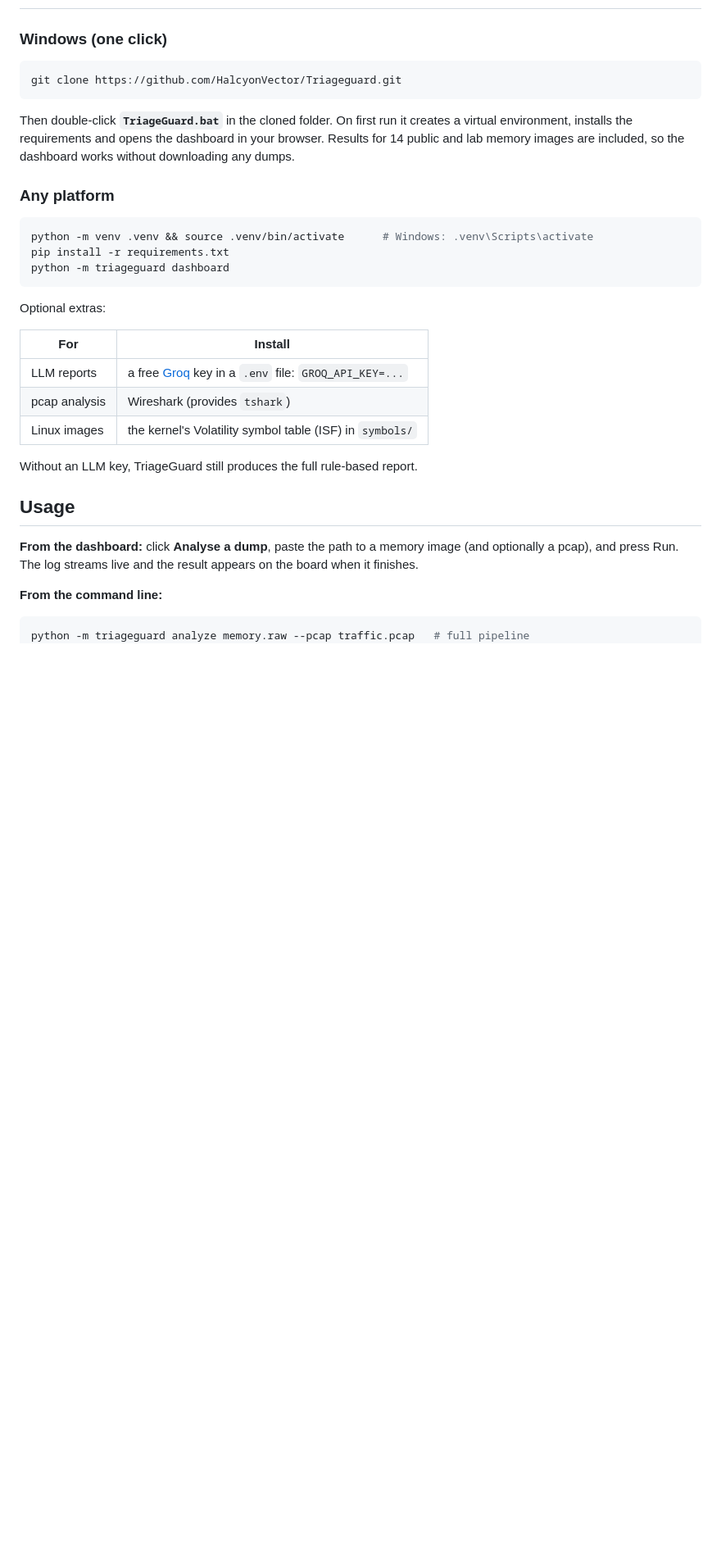
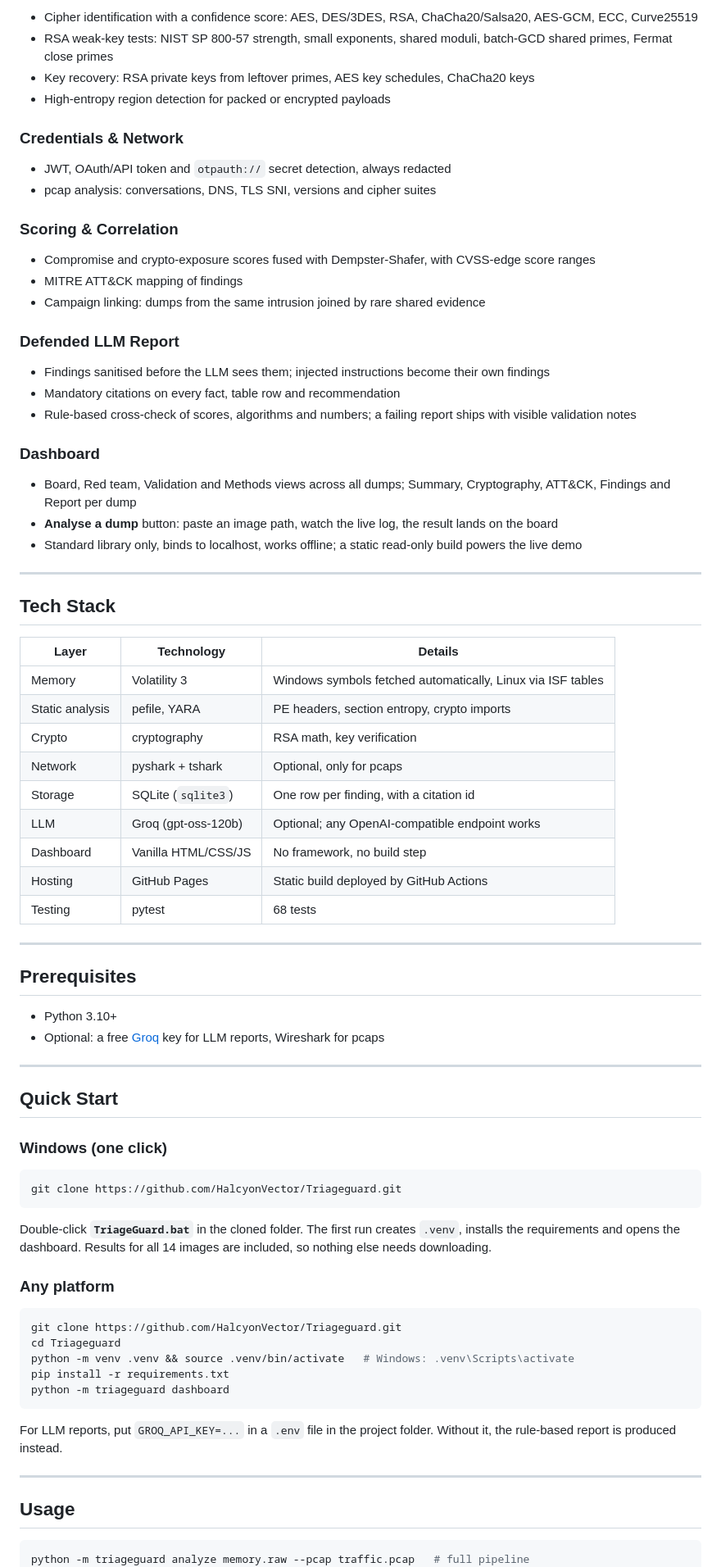
Before and after one commit to HalcyonVector/Triageguard, a Markdown page: README.md, the part around one of its changes. Shown at 82% size. Rendered like a GitHub page; blank space fills up the shorter version.

````diff
--- a/README.md
+++ b/README.md
@@ -25,3 +42,57 @@ validator checks its report against the rule-based results before anyone reads i
+- Cipher identification with a confidence score: AES, DES/3DES, RSA, ChaCha20/Salsa20, AES-GCM, ECC, Curve25519
+- RSA weak-key tests: NIST SP 800-57 strength, small exponents, shared moduli, batch-GCD shared primes, Fermat close primes
+- Key recovery: RSA private keys from leftover primes, AES key schedules, ChaCha20 keys
+- High-entropy region detection for packed or encrypted payloads
+
+### Credentials & Network
+
+- JWT, OAuth/API token and `otpauth://` secret detection, always redacted
+- pcap analysis: conversations, DNS, TLS SNI, versions and cipher suites
+
+### Scoring & Correlation
+
+- Compromise and crypto-exposure scores fused with Dempster-Shafer, with CVSS-edge score ranges
+- MITRE ATT&CK mapping of findings
+- Campaign linking: dumps from the same intrusion joined by rare shared evidence
+
+### Defended LLM Report
+
+- Findings sanitised before the LLM sees them; injected instructions become their own findings
+- Mandatory citations on every fact, table row and recommendation
+- Rule-based cross-check of scores, algorithms and numbers; a failing report ships with visible validation notes
+
+### Dashboard
+
+- Board, Red team, Validation and Methods views across all dumps; Summary, Cryptography, ATT&CK, Findings and Report per dump
+- **Analyse a dump** button: paste an image path, watch the live log, the result lands on the board
+- Standard library only, binds to localhost, works offline; a static read-only build powers the live demo
+
+---
+
+## Tech Stack
+
+| Layer | Technology | Details |
+|-------|-----------|---------|
+| Memory | Volatility 3 | Windows symbols fetched automatically, Linux via ISF tables |
+| Static analysis | pefile, YARA | PE headers, section entropy, crypto imports |
+| Crypto | cryptography | RSA math, key verification |
+| Network | pyshark + tshark | Optional, only for pcaps |
+| Storage | SQLite (`sqlite3`) | One row per finding, with a citation id |
+| LLM | Groq (gpt-oss-120b) | Optional; any OpenAI-compatible endpoint works |
+| Dashboard | Vanilla HTML/CSS/JS | No framework, no build step |
+| Hosting | GitHub Pages | Static build deployed by GitHub Actions |
+| Testing | pytest | 68 tests |
+
+---
+
+## Prerequisites
+
+- Python 3.10+
+- Optional: a free [Groq](https://console.groq.com) key for LLM reports, Wireshark for pcaps
+
+---
+
+## Quick Start
 
 ### Windows (one click)
 
@@ -29,34 +100,23 @@ validator checks its report against the rule-based results before anyone reads i
 git clone https://github.com/HalcyonVector/Triageguard.git
 ```
 
-Then double-click **`TriageGuard.bat`** in the cloned folder. On first run it creates a virtual environment,
-installs the requirements and opens the dashboard in your browser. Results for 14 public and lab memory images
-are included, so the dashboard works without downloading any dumps.
+Double-click **`TriageGuard.bat`** in the cloned folder. The first run creates `.venv`, installs the requirements and opens the dashboard. Results for all 14 images are included, so nothing else needs downloading.
 
 ### Any platform
 
 ```bash
-python -m venv .venv && source .venv/bin/activate      # Windows: .venv\Scripts\activate
+git clone https://github.com/HalcyonVector/Triageguard.git
+cd Triageguard
+python -m venv .venv && source .venv/bin/activate   # Windows: .venv\Scripts\activate
 pip install -r requirements.txt
 python -m triageguard dashboard
 ```
 
-Optional extras:
+For LLM reports, put `GROQ_API_KEY=...` in a `.env` file in the project folder. Without it, the rule-based report is produced instead.
 
-| For | Install |
-|---|---|
-| LLM reports | a free [Groq](https://console.groq.com) key in a `.env` file: `GROQ_API_KEY=...` |
-| pcap analysis | Wireshark (provides `tshark`) |
-| Linux images | the kernel's Volatility symbol table (ISF) in `symbols/` |
-
-Without an LLM key, TriageGuard still produces the full rule-based report.
+---
 
 ## Usage
-
-**From the dashboard:** click **Analyse a dump**, paste the path to a memory image (and optionally a pcap), and
-press Run. The log streams live and the result appears on the board when it finishes.
-
-**From the command line:**
 
 ```bash
 python -m triageguard analyze memory.raw --pcap traffic.pcap   # full pipeline
````
Also changed, not shown: other parts of README.md (+109 -75 lines), docs/screenshot.png (added), 6 other files.
